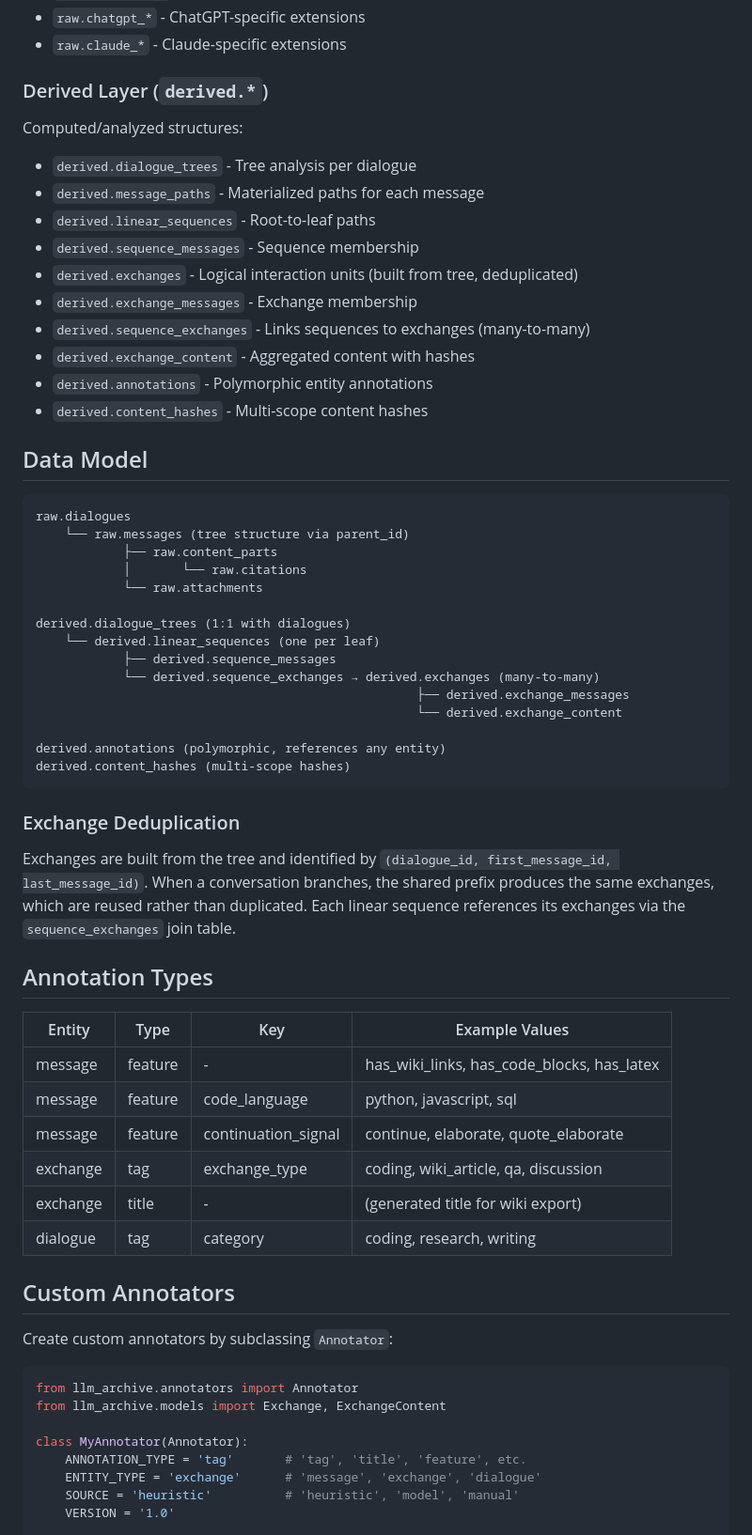
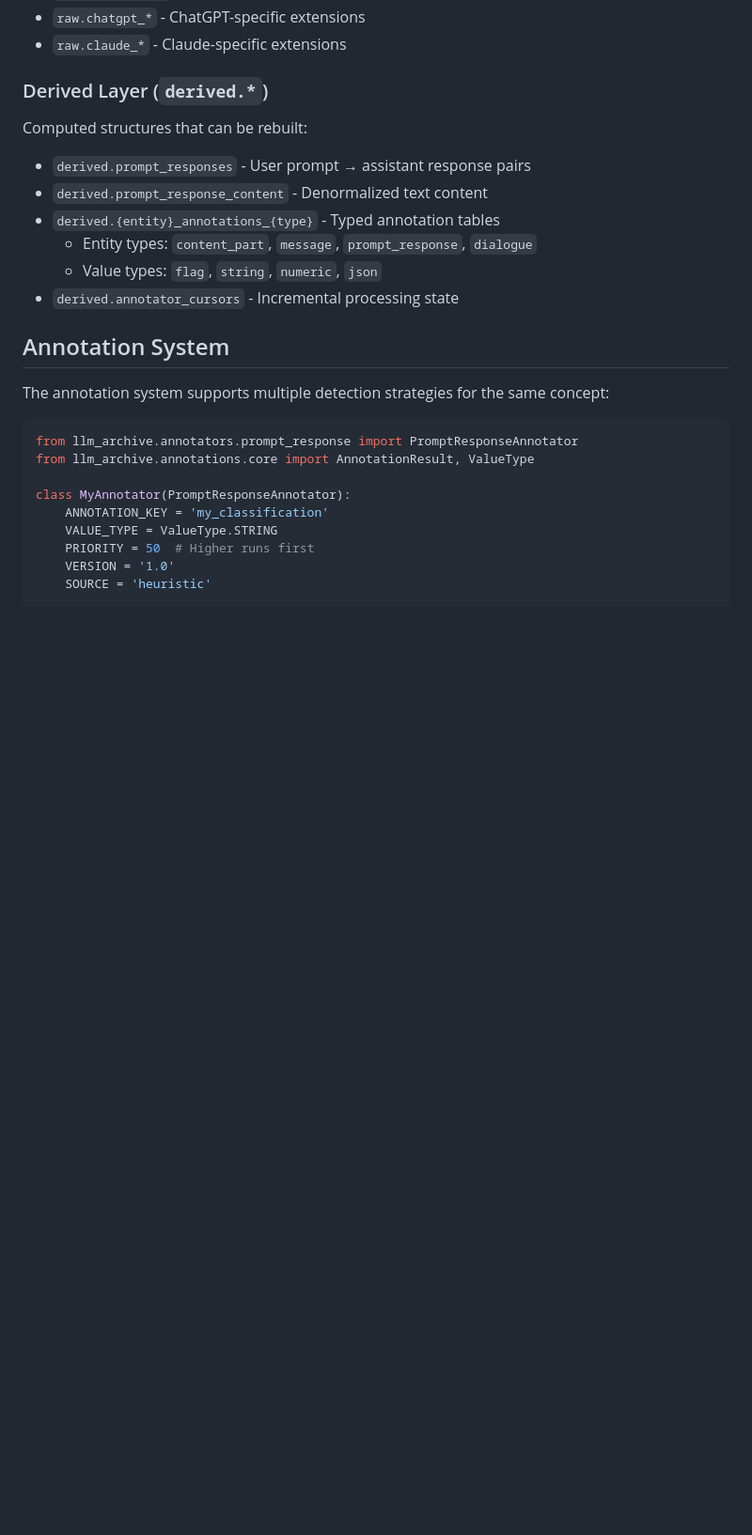
Before and after one commit to dmarx/chat2obs, a Markdown page: README.md, the part around one of its changes. Shown at 94% size. GitHub-like rendering; blank space fills up the shorter version.

Commit message:
docs: update readme
Added new features and updated installation instructions in README.

````diff
--- a/README.md
+++ b/README.md
@@ -167,65 +205,27 @@ Source of truth from imports:
 
 ### Derived Layer (`derived.*`)
 
-Computed/analyzed structures:
+Computed structures that can be rebuilt:
 
-- `derived.dialogue_trees` - Tree analysis per dialogue
-- `derived.message_paths` - Materialized paths for each message
-- `derived.linear_sequences` - Root-to-leaf paths
-- `derived.sequence_messages` - Sequence membership
-- `derived.exchanges` - Logical interaction units (built from tree, deduplicated)
-- `derived.exchange_messages` - Exchange membership
-- `derived.sequence_exchanges` - Links sequences to exchanges (many-to-many)
-- `derived.exchange_content` - Aggregated content with hashes
-- `derived.annotations` - Polymorphic entity annotations
-- `derived.content_hashes` - Multi-scope content hashes
+- `derived.prompt_responses` - User prompt → assistant response pairs
+- `derived.prompt_response_content` - Denormalized text content
+- `derived.{entity}_annotations_{type}` - Typed annotation tables
+  - Entity types: `content_part`, `message`, `prompt_response`, `dialogue`
+  - Value types: `flag`, `string`, `numeric`, `json`
+- `derived.annotator_cursors` - Incremental processing state
 
-## Data Model
+## Annotation System
 
-```
-raw.dialogues
-    └── raw.messages (tree structure via parent_id)
-            ├── raw.content_parts
-            │       └── raw.citations
-            └── raw.attachments
-
-derived.dialogue_trees (1:1 with dialogues)
-    └── derived.linear_sequences (one per leaf)
-            ├── derived.sequence_messages
-            └── derived.sequence_exchanges → derived.exchanges (many-to-many)
-                                                    ├── derived.exchange_messages
-                                                    └── derived.exchange_content
-
-derived.annotations (polymorphic, references any entity)
-derived.content_hashes (multi-scope hashes)
-```
-
-### Exchange Deduplication
-
-Exchanges are built from the tree and identified by `(dialogue_id, first_message_id, last_message_id)`. When a conversation branches, the shared prefix produces the same exchanges, which are reused rather than duplicated. Each linear sequence references its exchanges via the `sequence_exchanges` join table.
-
-## Annotation Types
-
-| Entity | Type | Key | Example Values |
-|--------|------|-----|----------------|
-| message | feature | - | has_wiki_links, has_code_blocks, has_latex |
-| message | feature | code_language | python, javascript, sql |
-| message | feature | continuation_signal | continue, elaborate, quote_elaborate |
-| exchange | tag | exchange_type | coding, wiki_article, qa, discussion |
-| exchange | title | - | (generated title for wiki export) |
-| dialogue | tag | category | coding, research, writing |
-
-## Custom Annotators
-
-Create custom annotators by subclassing `Annotator`:
+The annotation system supports multiple detection strategies for the same concept:
 
 ```python
-from llm_archive.annotators import Annotator
-from llm_archive.models import Exchange, ExchangeContent
+from llm_archive.annotators.prompt_response import PromptResponseAnnotator
+from llm_archive.annotations.core import AnnotationResult, ValueType
 
-class MyAnnotator(Annotator):
-    ANNOTATION_TYPE = 'tag'       # 'tag', 'title', 'feature', etc.
-    ENTITY_TYPE = 'exchange'      # 'message', 'exchange', 'dialogue'
-    SOURCE = 'heuristic'          # 'heuristic', 'model', 'manual'
+class MyAnnotator(PromptResponseAnnotator):
+    ANNOTATION_KEY = 'my_classification'
+    VALUE_TYPE = ValueType.STRING
+    PRIORITY = 50  # Higher runs first
     VERSION = '1.0'
+    SOURCE = 'heuristic'
 
````
Also changed, not shown: other parts of README.md (+90 -82 lines).
